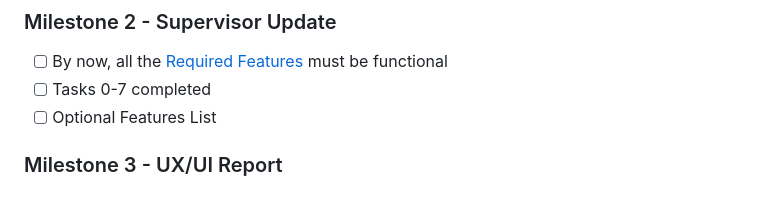
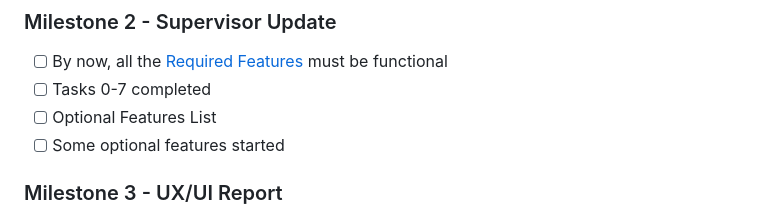
Before and after one commit to ah-OOG-ah/CookingForClankers, a Markdown page: README.md, the part around the change. Drawn GitHub-style.

Commit message:
add doohickey to checklist

```diff
--- a/README.md
+++ b/README.md
@@ -40,6 +40,7 @@ CfC has or will have:
 - [ ] By now, all the [Required Features](#required-features) must be functional
 - [ ] Tasks 0-7 completed
 - [ ] Optional Features List
+- [ ] Some optional features started
 
 ### Milestone 3 - UX/UI Report
 
```
